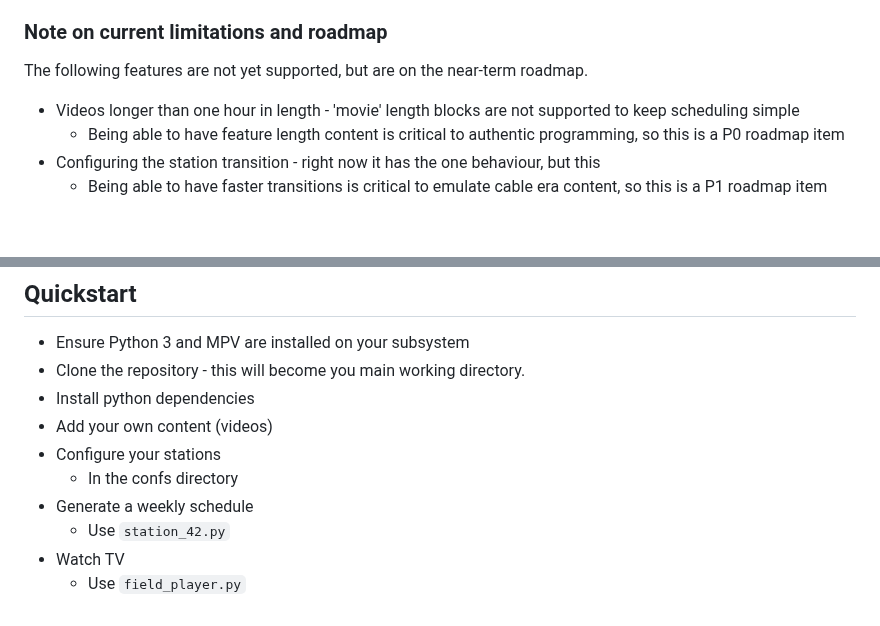
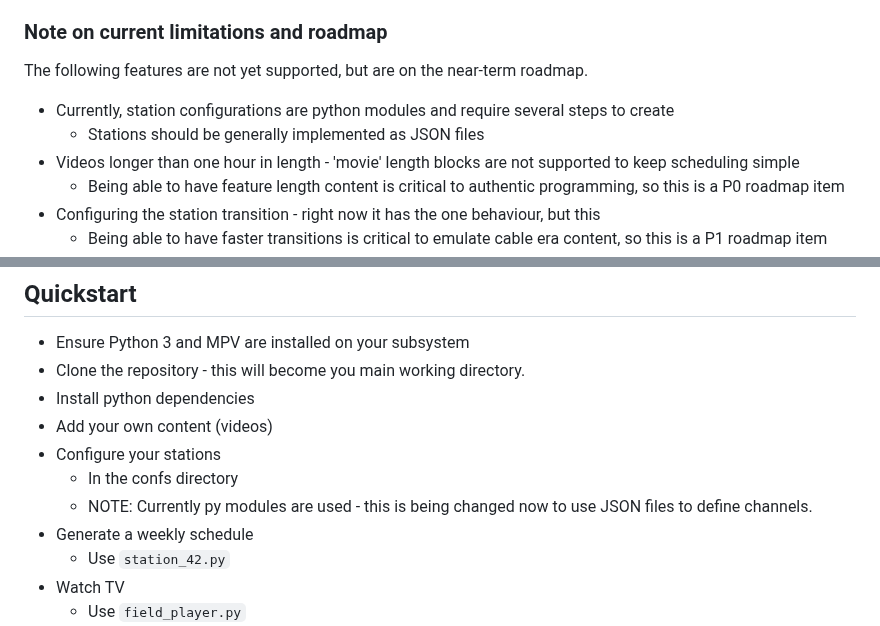
Before and after one commit to shane-mason/FieldStation42, a Markdown page: README.md, 2 parts joined by grey strips. Rendered like a GitHub page; blank space fills up the shorter version.

```diff
--- a/README.md
+++ b/README.md
@@ -18,6 +18,8 @@ Broadcast TV simulator intended to provide an authentic experience of watching O
 ### Note on current limitations and roadmap
 The following features are not yet supported, but are on the near-term roadmap.
 
+* Currently, station configurations are python modules and require several steps to create
+    * Stations should be generally implemented as JSON files
 * Videos longer than one hour in length - 'movie' length blocks are not supported to keep scheduling simple
     * Being able to have feature length content is critical to authentic programming, so this is a P0 roadmap item
 * Configuring the station transition - right now it has the one behaviour, but this
@@ -33,6 +35,7 @@ Just add content and let the nostalgia flow :)
 * Add your own content (videos)
 * Configure your stations
     * In the confs directory
+    * NOTE: Currently py modules are used - this is being changed now to use JSON files to define channels.
 * Generate a weekly schedule
     * Use `station_42.py`
 * Watch TV
```
